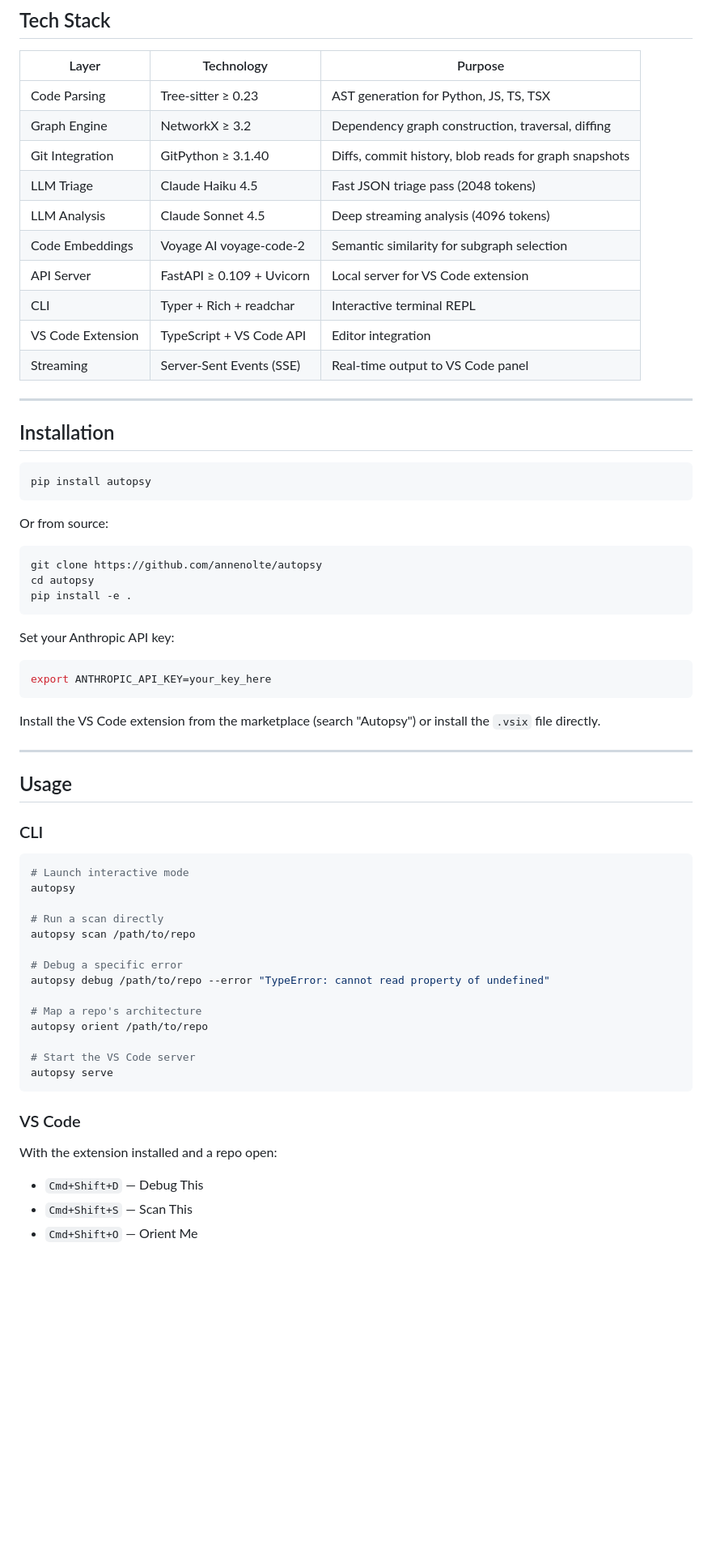
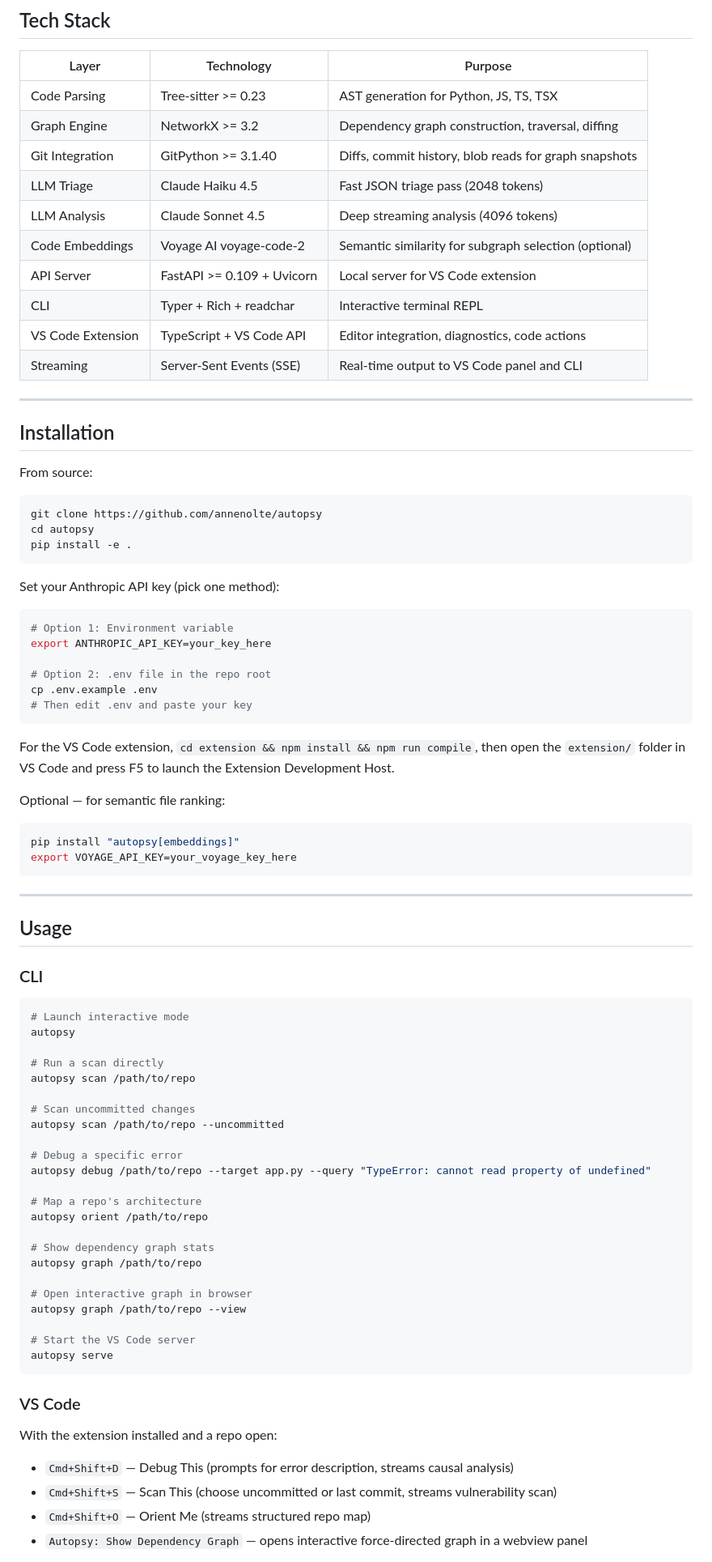
Before and after one commit to annenolte/autopsy, a Markdown page: readme.md, the part around one of its changes. Shown at 81% size. GitHub-like rendering; blank space fills up the shorter version.

````diff
--- a/readme.md
+++ b/readme.md
@@ -321,26 +260,22 @@ Single-keypress navigation. Returns to menu after each command. Exit with `q` or
 
 | Layer | Technology | Purpose |
 |-------|-----------|---------|
-| Code Parsing | Tree-sitter ≥ 0.23 | AST generation for Python, JS, TS, TSX |
-| Graph Engine | NetworkX ≥ 3.2 | Dependency graph construction, traversal, diffing |
-| Git Integration | GitPython ≥ 3.1.40 | Diffs, commit history, blob reads for graph snapshots |
+| Code Parsing | Tree-sitter >= 0.23 | AST generation for Python, JS, TS, TSX |
+| Graph Engine | NetworkX >= 3.2 | Dependency graph construction, traversal, diffing |
+| Git Integration | GitPython >= 3.1.40 | Diffs, commit history, blob reads for graph snapshots |
 | LLM Triage | Claude Haiku 4.5 | Fast JSON triage pass (2048 tokens) |
 | LLM Analysis | Claude Sonnet 4.5 | Deep streaming analysis (4096 tokens) |
-| Code Embeddings | Voyage AI voyage-code-2 | Semantic similarity for subgraph selection |
-| API Server | FastAPI ≥ 0.109 + Uvicorn | Local server for VS Code extension |
+| Code Embeddings | Voyage AI voyage-code-2 | Semantic similarity for subgraph selection (optional) |
+| API Server | FastAPI >= 0.109 + Uvicorn | Local server for VS Code extension |
 | CLI | Typer + Rich + readchar | Interactive terminal REPL |
-| VS Code Extension | TypeScript + VS Code API | Editor integration |
-| Streaming | Server-Sent Events (SSE) | Real-time output to VS Code panel |
+| VS Code Extension | TypeScript + VS Code API | Editor integration, diagnostics, code actions |
+| Streaming | Server-Sent Events (SSE) | Real-time output to VS Code panel and CLI |
 
 ---
 
 ## Installation
 
-```bash
-pip install autopsy
-```
-
-Or from source:
+From source:
 
 ```bash
 git clone https://github.com/annenolte/autopsy
@@ -348,13 +283,24 @@ cd autopsy
 pip install -e .
 ```
 
-Set your Anthropic API key:
+Set your Anthropic API key (pick one method):
 
 ```bash
+# Option 1: Environment variable
 export ANTHROPIC_API_KEY=your_key_here
+
+# Option 2: .env file in the repo root
+cp .env.example .env
+# Then edit .env and paste your key
 ```
 
-Install the VS Code extension from the marketplace (search "Autopsy") or install the `.vsix` file directly.
+For the VS Code extension, `cd extension && npm install && npm run compile`, then open the `extension/` folder in VS Code and press F5 to launch the Extension Development Host.
+
+Optional — for semantic file ranking:
+```bash
+pip install "autopsy[embeddings]"
+export VOYAGE_API_KEY=your_voyage_key_here
+```
 
 ---
 
@@ -369,11 +315,20 @@ autopsy
 # Run a scan directly
 autopsy scan /path/to/repo
 
+# Scan uncommitted changes
+autopsy scan /path/to/repo --uncommitted
+
 # Debug a specific error
-autopsy debug /path/to/repo --error "TypeError: cannot read property of undefined"
+autopsy debug /path/to/repo --target app.py --query "TypeError: cannot read property of undefined"
 
 # Map a repo's architecture
 autopsy orient /path/to/repo
+
+# Show dependency graph stats
+autopsy graph /path/to/repo
+
+# Open interactive graph in browser
+autopsy graph /path/to/repo --view
 
 # Start the VS Code server
 autopsy serve
@@ -383,7 +338,8 @@ autopsy serve
 
 With the extension installed and a repo open:
 
-- `Cmd+Shift+D` — Debug This
-- `Cmd+Shift+S` — Scan This
-- `Cmd+Shift+O` — Orient Me
+- `Cmd+Shift+D` — Debug This (prompts for error description, streams causal analysis)
+- `Cmd+Shift+S` — Scan This (choose uncommitted or last commit, streams vulnerability scan)
+- `Cmd+Shift+O` — Orient Me (streams structured repo map)
+- `Autopsy: Show Dependency Graph` — opens interactive force-directed graph in a webview panel
 
````
Also changed, not shown: other parts of readme.md (+181 -237 lines).
